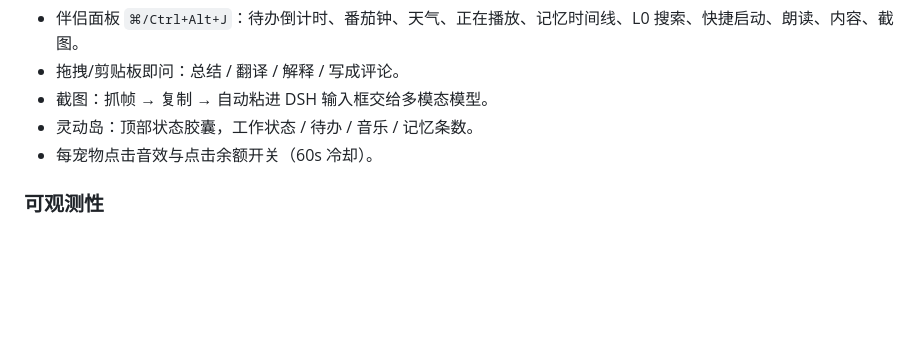
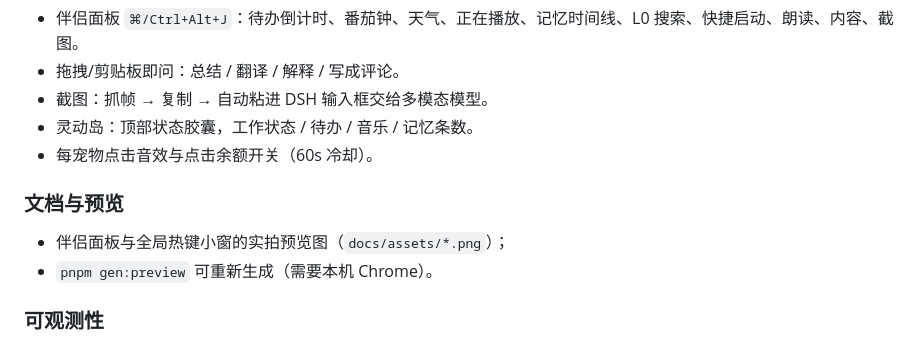
Before and after one commit to ZhengYitong2333/dsh-pet-plus, a Markdown page: CHANGELOG.md, the part around the change. Rendered like a GitHub page; blank space fills up the shorter version.

```diff
--- a/CHANGELOG.md
+++ b/CHANGELOG.md
@@ -41,6 +41,11 @@
 - 灵动岛：顶部状态胶囊，工作状态 / 待办 / 音乐 / 记忆条数。
 - 每宠物点击音效与点击余额开关（60s 冷却）。
 
+### 文档与预览
+
+- 伴侣面板与全局热键小窗的实拍预览图（`docs/assets/*.png`）；
+- `pnpm gen:preview` 可重新生成（需要本机 Chrome）。
+
 ### 可观测性
 
 - 记忆准备、首 token、三候选三条链路的 p50/p95 延迟埋点；
```
Also changed, not shown: README.en.md (+5 -0 lines), README.md (+6 -1 lines), docs/assets/companion.png (added), docs/assets/global-hotkey.png (added), 3 other files.
